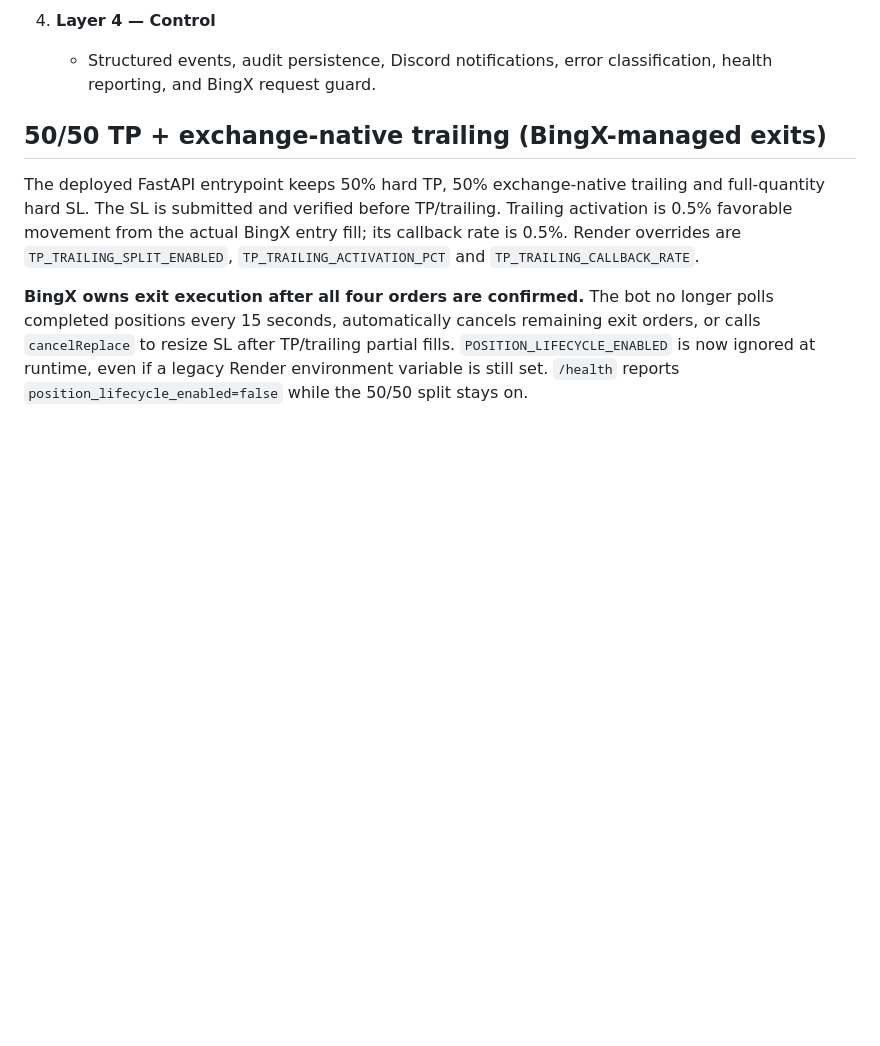
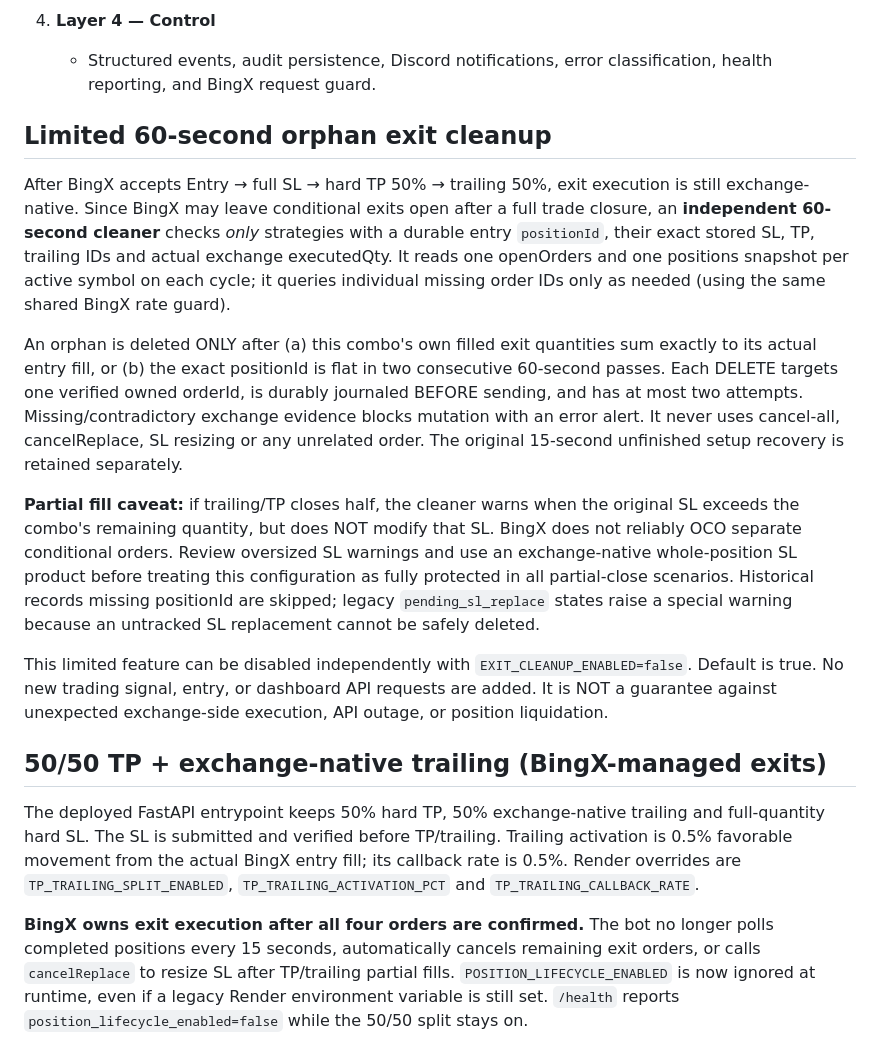
Before and after one commit to trungtn87/autoTrade, a Markdown page: autotrade_v2/README.md, the part around the change. Rendered like a GitHub page; blank space fills up the shorter version.

Commit message:
docs(v2): specify cleanup evidence, 60s rate and unresolved partial SL limitations

```diff
--- a/autotrade_v2/README.md
+++ b/autotrade_v2/README.md
@@ -26,6 +26,38 @@ Layered live engine for the locked FINAL14 strategy.
 
 4. **Layer 4 — Control**
    - Structured events, audit persistence, Discord notifications, error classification, health reporting, and BingX request guard.
+
+## Limited 60-second orphan exit cleanup
+
+After BingX accepts Entry → full SL → hard TP 50% → trailing 50%, exit
+execution is still exchange-native. Since BingX may leave conditional exits
+open after a full trade closure, an **independent 60-second cleaner** checks
+*only* strategies with a durable entry `positionId`, their exact stored SL,
+TP, trailing IDs and actual exchange executedQty. It reads one openOrders and
+one positions snapshot per active symbol on each cycle; it queries individual
+missing order IDs only as needed (using the same shared BingX rate guard).
+
+An orphan is deleted ONLY after (a) this combo's own filled exit quantities
+sum exactly to its actual entry fill, or (b) the exact positionId is flat in
+two consecutive 60-second passes. Each DELETE targets one verified owned
+orderId, is durably journaled BEFORE sending, and has at most two attempts.
+Missing/contradictory exchange evidence blocks mutation with an error alert.
+It never uses cancel-all, cancelReplace, SL resizing or any unrelated order.
+The original 15-second unfinished setup recovery is retained separately.
+
+**Partial fill caveat:** if trailing/TP closes half, the cleaner warns when
+the original SL exceeds the combo's remaining quantity, but does NOT modify
+that SL. BingX does not reliably OCO separate conditional orders. Review
+oversized SL warnings and use an exchange-native whole-position SL product
+before treating this configuration as fully protected in all partial-close
+scenarios. Historical records missing positionId are skipped; legacy
+`pending_sl_replace` states raise a special warning because an untracked
+SL replacement cannot be safely deleted.
+
+This limited feature can be disabled independently with
+`EXIT_CLEANUP_ENABLED=false`. Default is true. No new trading signal,
+entry, or dashboard API requests are added. It is NOT a guarantee against
+unexpected exchange-side execution, API outage, or position liquidation.
 
 ## 50/50 TP + exchange-native trailing (BingX-managed exits)
 
```
